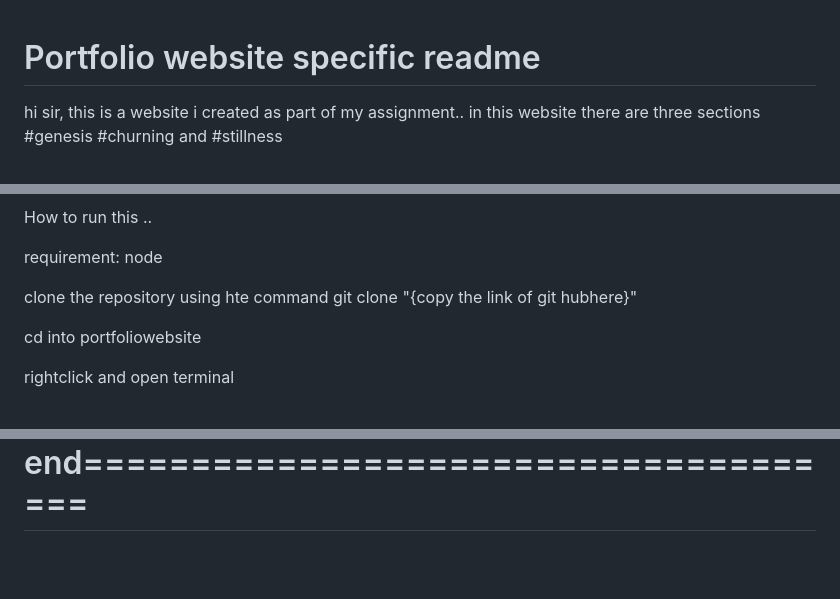
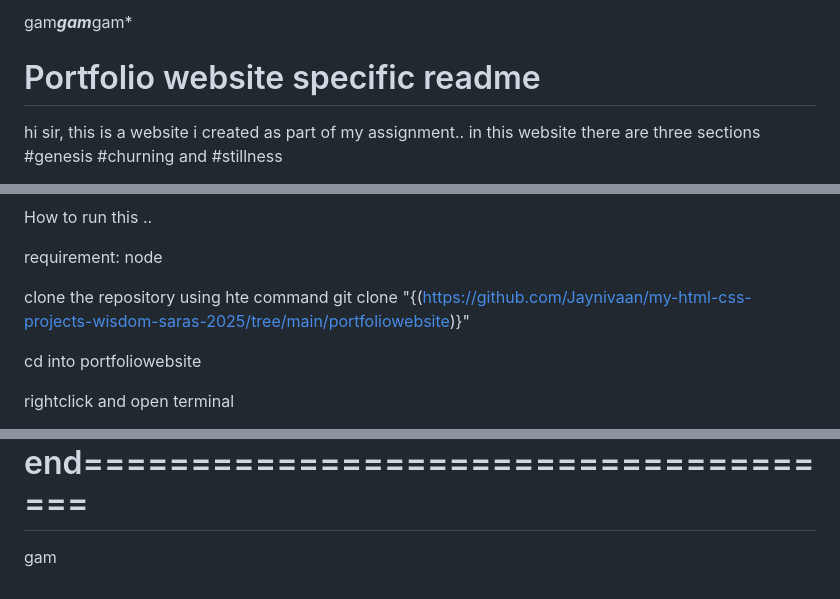
Before and after one commit to Jaynivaan/my-html-css-projects-wisdom-saras-2025, a Markdown page: portfoliowebsite/readme.md, 3 parts joined by grey strips. GitHub-like rendering; blank space fills up the shorter version.

```diff
--- a/portfoliowebsite/readme.md
+++ b/portfoliowebsite/readme.md
@@ -1,3 +1,7 @@
+gam***gam***gam*
+
+
+
 Portfolio website specific readme
 ==================================
 hi sir, this is a website i created as part of my assignment..
@@ -54,7 +58,7 @@ How to run this ..
 
 requirement: node
 
-clone the repository using hte command git clone "{copy the link of git hubhere}"
+clone the repository using hte command git clone "{(https://github.com/Jaynivaan/my-html-css-projects-wisdom-saras-2025/tree/main/portfoliowebsite)}"
 
 cd into portfoliowebsite
 
@@ -71,3 +75,4 @@ Thanks...
 =======================================================================
 ===========================the end=====================================
 =======================================================================
+gam
```
